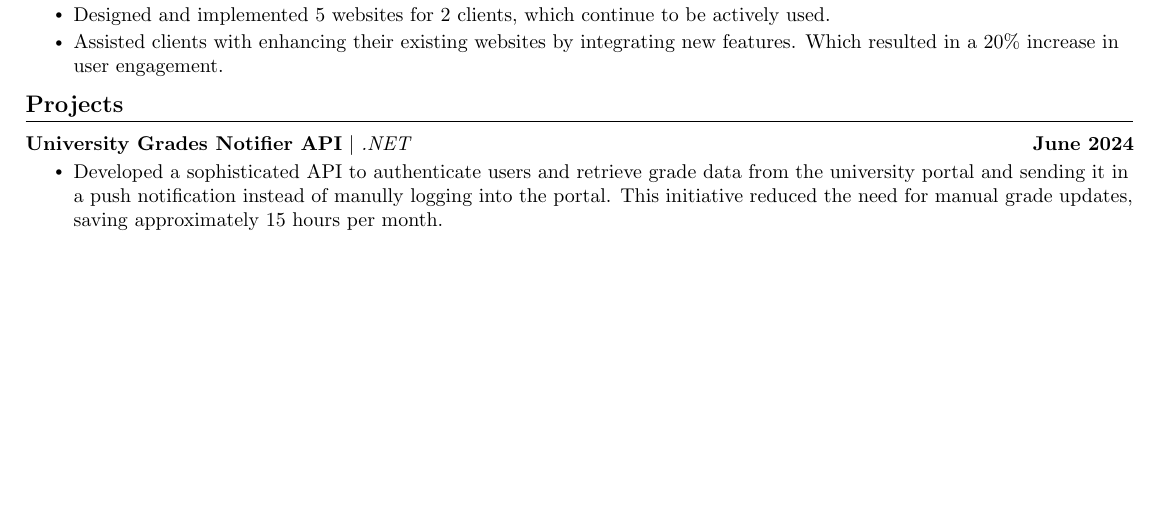
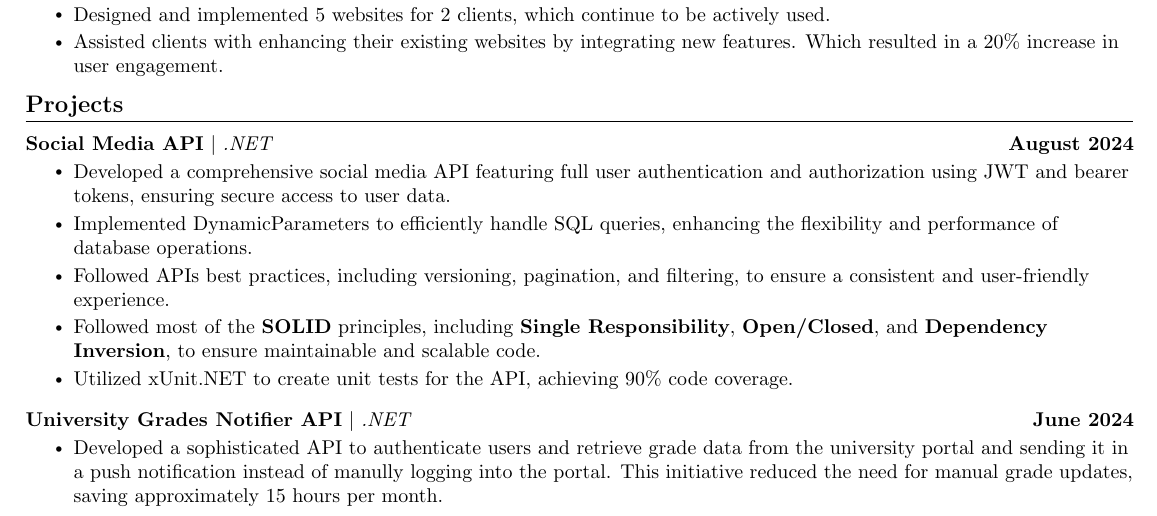
Before and after one commit to MohamedWElteir/Latex, a LaTeX CV (CV/Mohamed_Wael_CV.tex): part of page 1 of 2, cut so that both start at the same text, the shorter picture padded with empty space. Compiled offline with pdfLaTeX.

Commit message:
added my latest project

```diff
--- a/CV/Mohamed_Wael_CV.tex
+++ b/CV/Mohamed_Wael_CV.tex
@@ -221,6 +221,16 @@ Software engineer focused on building scalable applications and clean code, with
     \vspace{-5pt}
     \resumeSubHeadingListStart
       \resumeProjectHeading
+          {\textbf{Social Media API} $|$ \emph{.NET}}{August 2024}
+          \resumeItemListStart
+        \resumeItem{Developed a comprehensive social media API featuring full user authentication and authorization using JWT and bearer tokens, ensuring secure access to user data.}
+        \resumeItem{Implemented DynamicParameters to efficiently handle SQL queries, enhancing the flexibility and performance of database operations.}
+        \resumeItem{Followed APIs best practices, including versioning, pagination, and filtering, to ensure a consistent and user-friendly experience.}
+        \resumeItem{Followed most of the \textbf{SOLID} principles, including \textbf{Single Responsibility}, \textbf{Open/Closed}, and \textbf{Dependency Inversion}, to ensure maintainable and scalable code.}
+        \resumeItem{Utilized xUnit.NET to create unit tests for the API, achieving 90\% code coverage.}
+          \resumeItemListEnd
+          \vspace{-13pt}
+      \resumeProjectHeading
           {\textbf{University Grades Notifier API} $|$ \emph{.NET}}{June 2024}
           \resumeItemListStart
             \resumeItem{Developed a sophisticated API to authenticate users and retrieve grade data from the university portal and sending it in a push notification instead of manully logging into the portal. This initiative reduced the need for manual grade updates, saving approximately 15 hours per month.}
```
Also changed, not shown: CV/Mohamed_Wael_CV.pdf.
